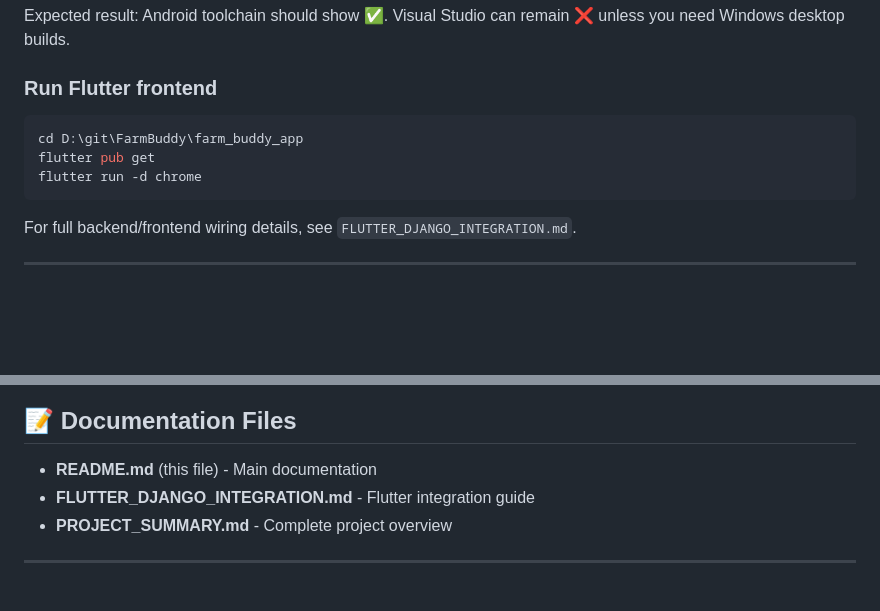
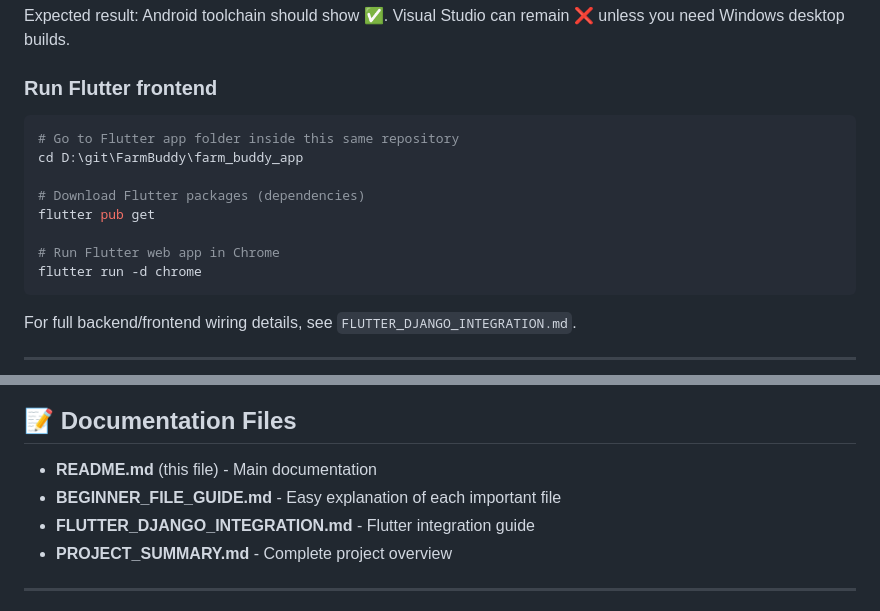
Before and after one commit to Satyam-ptl/FarmBuddy, a Markdown page: README.md, 2 parts joined by grey strips. Rendered like a GitHub page; blank space fills up the shorter version.

````diff
--- a/README.md
+++ b/README.md
@@ -230,8 +244,13 @@ Expected result: Android toolchain should show ✅. Visual Studio can remain ❌
 ### Run Flutter frontend
 
 ```powershell
+# Go to Flutter app folder inside this same repository
 cd D:\git\FarmBuddy\farm_buddy_app
+
+# Download Flutter packages (dependencies)
 flutter pub get
+
+# Run Flutter web app in Chrome
 flutter run -d chrome
 ```
 
@@ -791,6 +814,7 @@ Contributions are welcome! Please follow these steps:
 ## 📝 Documentation Files
 
 - **README.md** (this file) - Main documentation
+- **BEGINNER_FILE_GUIDE.md** - Easy explanation of each important file
 - **FLUTTER_DJANGO_INTEGRATION.md** - Flutter integration guide
 - **PROJECT_SUMMARY.md** - Complete project overview
 
````
Also changed, not shown: other parts of README.md (+18 -0 lines), BEGINNER_FILE_GUIDE.md (added, +123 -0 lines).
